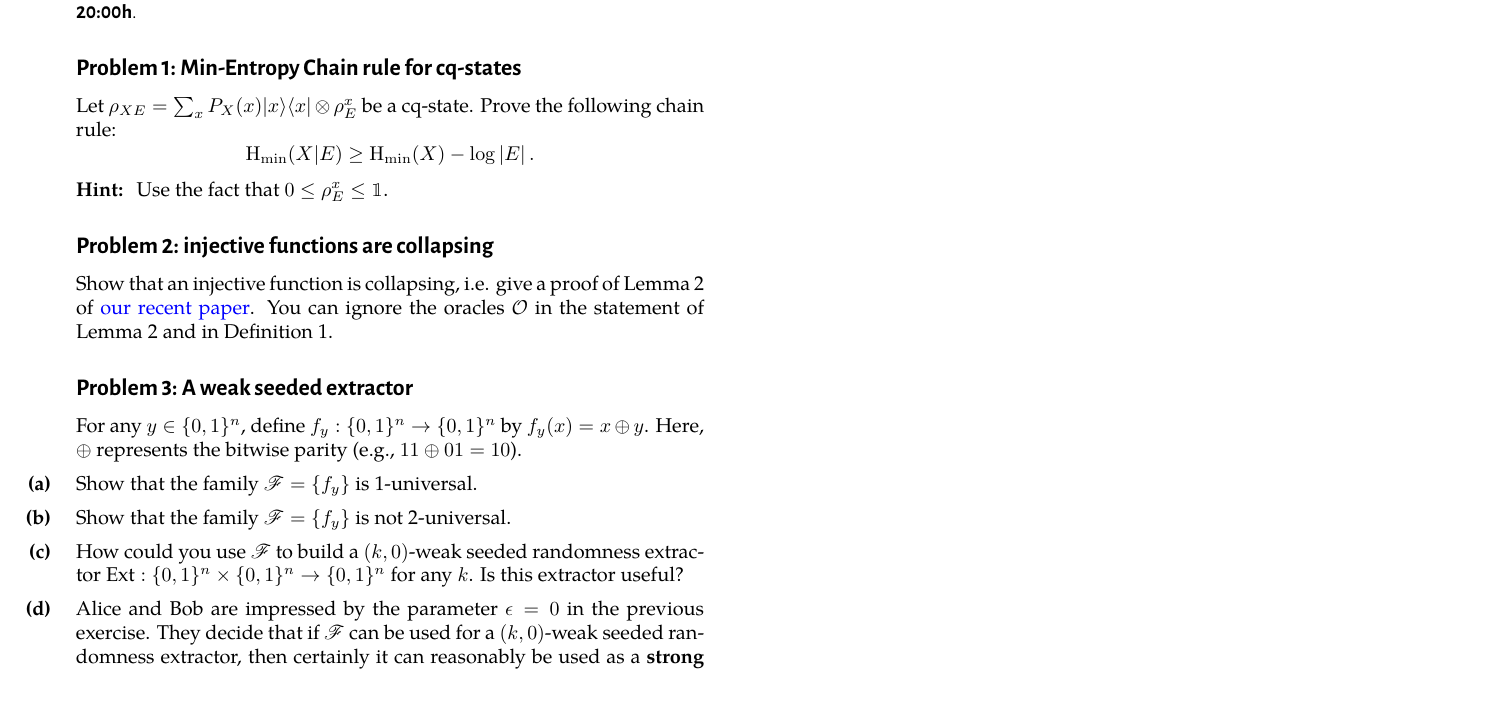
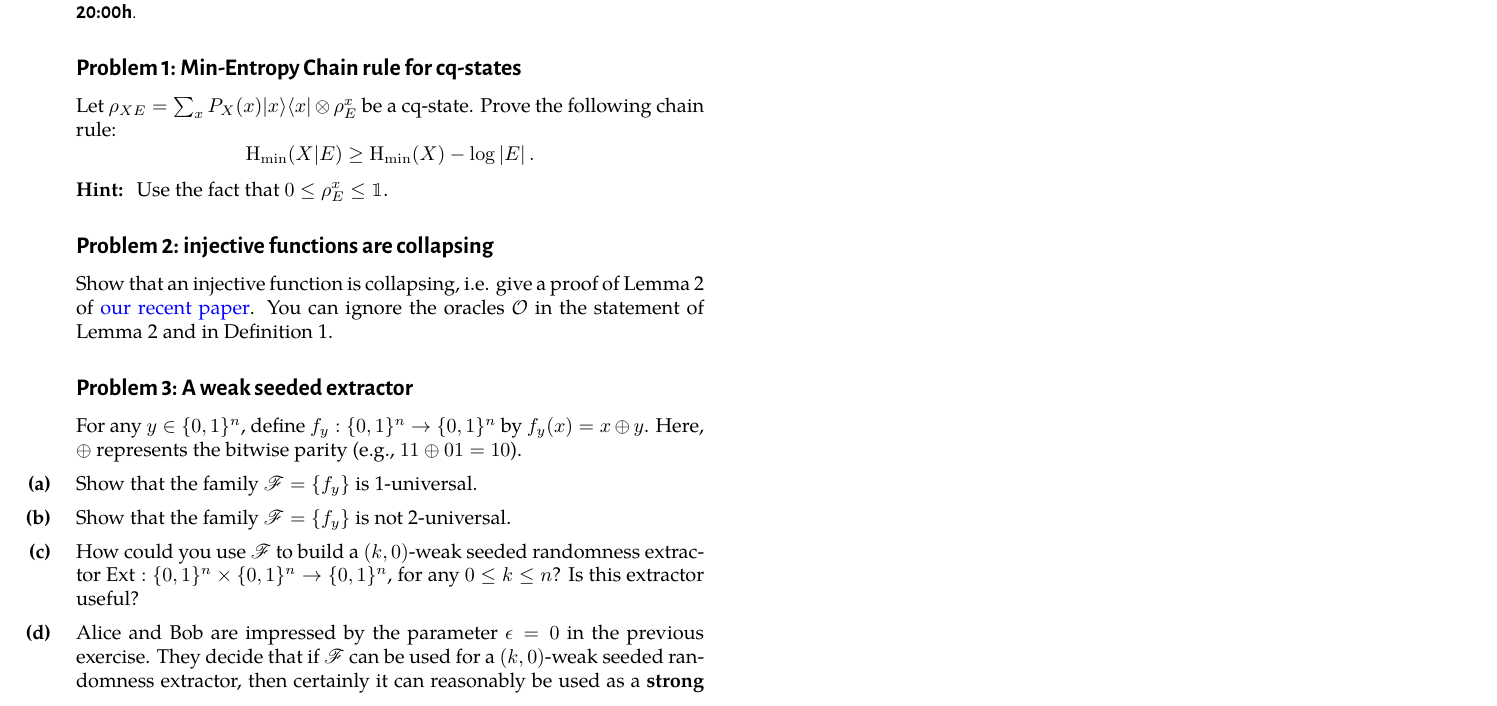
Before and after one commit to cschaffner/QuantumCryptoCourse, a LaTeX problem sheet (Exercises/02-homework.tex): part of the page, cut so that both start at the same text. The pictures show the PDF file Exercises/02-homework.pdf that the author committed with the source.

Commit message:
update homework question 2

```diff
--- a/Exercises/02-homework.tex
+++ b/Exercises/02-homework.tex
@@ -48,11 +48,11 @@ Show that an injective function is collapsing, i.e. give a proof of Lemma~2 of \
 	\begin{subex}
 		Show that the family $\mathscr{F} = \{f_y\}$ is 1-universal.
 	\end{subex}
-        \begin{subex}
-          Show that the family $\mathscr{F} = \{f_y\}$ is not 2-universal.
-        \end{subex}
-        \begin{subex}
-    	How could you use $\mathscr{F}$ to build a $(k,0)$-weak seeded randomness extractor $\text{Ext} : \{0,1\}^n \times \{0,1\}^n \to \{0,1\}^n$ for any $k$. Is this extractor useful?
+    \begin{subex}
+        Show that the family $\mathscr{F} = \{f_y\}$ is not 2-universal.
+    \end{subex}
+    \begin{subex}
+    	How could you use $\mathscr{F}$ to build a $(k,0)$-weak seeded randomness extractor $\text{Ext} : \{0,1\}^n \times \{0,1\}^n \to \{0,1\}^n$, for any $0 \leq k \leq n$? Is this extractor useful?
     \end{subex}
     \begin{subex}
     	Alice and Bob are impressed by the parameter $\epsilon = 0$ in the previous exercise. They decide that if $\mathscr{F}$ can be used for a $(k,0)$-weak seeded randomness extractor, then certainly it can reasonably be used as a \textbf{strong} seeded randomness extractor as well. They define $\text{Ext}(x,y) = f_y(x)$. Do you think this is a good idea? How does Eve's guessing probability change after extraction?
```
Also changed, not shown: Exercises/02-homework.pdf.
